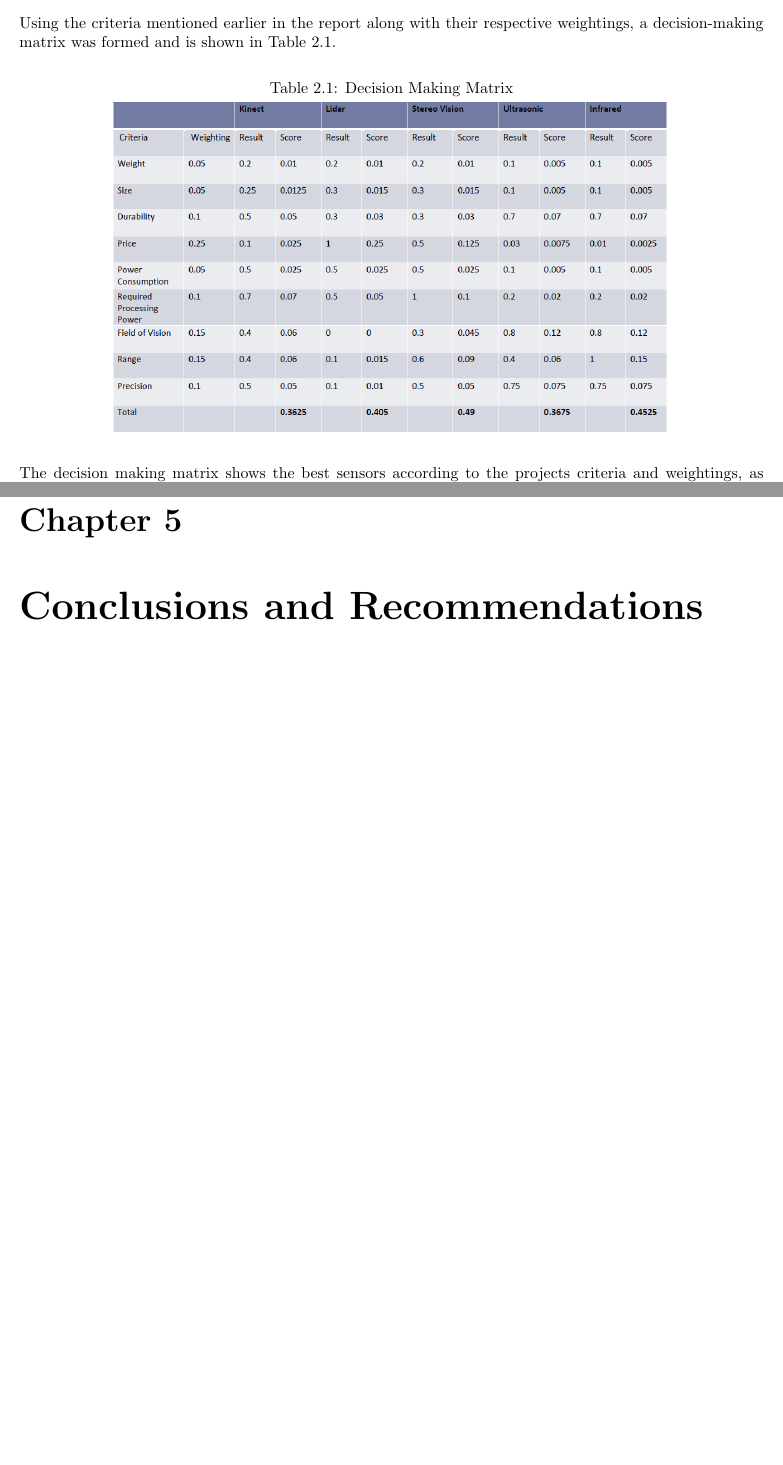
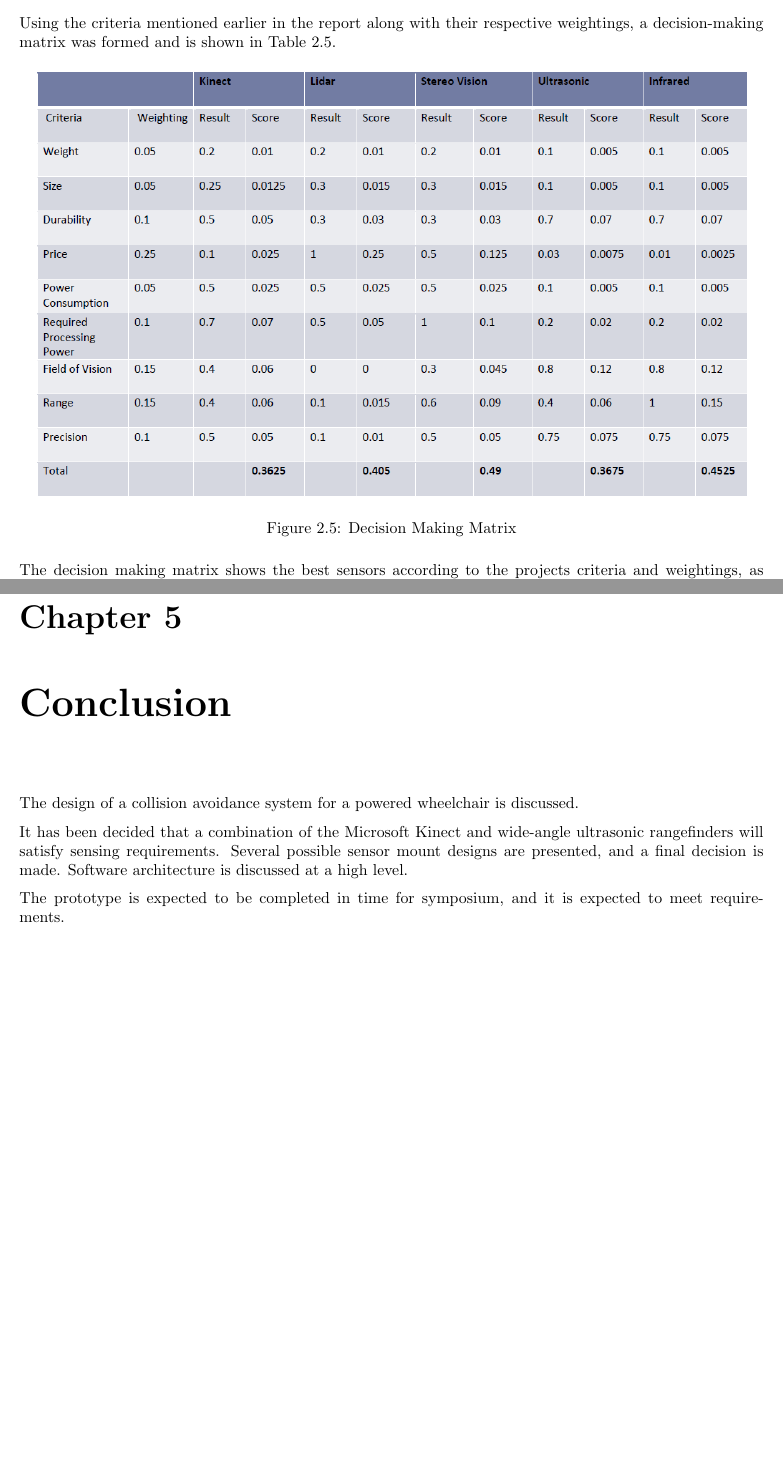
Before and after one commit to ipeet/mte481, a LaTeX thesis (doc/report/report.tex): two parts of pages 14 and 28 of 31 before the commit and two parts of pages 14 and 29 of 32 after it, joined at a grey line, cut so that both start at the same text, the shorter picture padded with empty space. Compiled offline with pdfLaTeX.

Commit message:
Add conclusion

```diff
--- a/doc/report/report.tex
+++ b/doc/report/report.tex
@@ -269,14 +269,12 @@ Based on the list of benefits and disadvantes, and the weightings of the criteri
 
 Using the criteria mentioned earlier in the report along with their respective weightings, a decision-making matrix was formed and is shown in Table \ref{tab:decision_matrix}.
 
-    \begin{table}[hbt]
-        \caption{Decision Making Matrix}
-        \centering
-        \begin{tabular}{cc}
-        \includegraphics[scale=0.35]{decision_matrix}\\
-        \end{tabular}
-        \label{tab:decision_matrix}
-    \end{table}
+\begin{figure}[hbt]
+ \centering
+ \includegraphics[scale=0.45]{decision_matrix}\\
+ \caption{Decision Making Matrix}
+ \label{tab:decision_matrix}
+\end{figure}
 
 The decision making matrix shows the best sensors according to the projects criteria and weightings, as seen in Table \ref{tab:decision_matrix}. The lowest value was the best in this case since for a number of the criteria lower values represented a better performance such as cost, weight, size, power consumption. This means that the best two sensors were the Xbox Kinect and Sonar.
 
@@ -503,8 +501,13 @@ Total&&&789\\
 
 Note that figure \ref{tab:BOM} shows the expected cost for the prototype system.  It is expected that, in production, economies of scale will reduce the unit cost to below the target price of \$500.
 
-\chapter{Conclusions and Recommendations}
-%TODO(?)
+\chapter{Conclusion}
+
+The design of a collision avoidance system for a powered wheelchair is discussed.
+
+It has been decided that a combination of the Microsoft Kinect and wide-angle ultrasonic rangefinders will satisfy sensing requirements.  Several possible sensor mount designs are presented, and a final decision is made.  Software architecture is discussed at a high level.
+
+The prototype is expected to be completed in time for symposium, and it is expected to meet requirements.
 
 \chapter*{Appendix A} \label{mech_drawings}
 \addcontentsline{toc}{chapter}{Appendix A - Mechanical Drawings}
```
